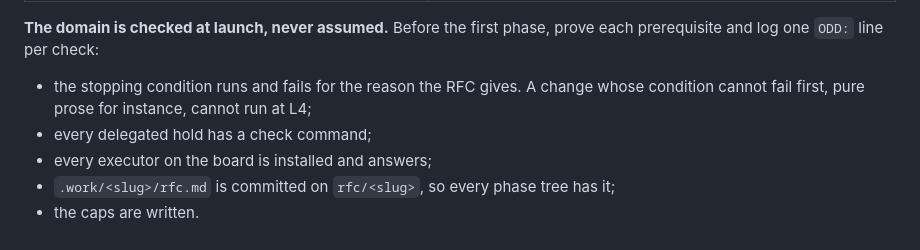
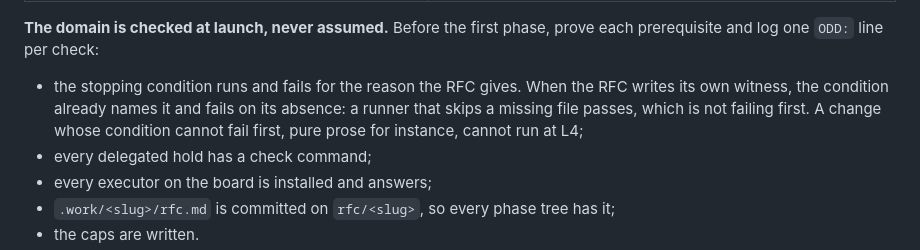
Before and after one commit to dohrm/claude-rules, a Markdown page: rules/agent/autonomy.md, the part around the change. Rendered like a GitHub page.

Commit message:
docs(autonomy): an L4 launch check does not pass on a missing witness
When the RFC writes its own witness, the stopping condition names it and fails
on its absence. Seen on #33: node --test dropped a missing file and passed.

```diff
--- a/rules/agent/autonomy.md
+++ b/rules/agent/autonomy.md
@@ -103,7 +103,9 @@ L4 as L3.
 **The domain is checked at launch, never assumed.** Before the first phase, prove each
 prerequisite and log one `ODD:` line per check:
 
-- the stopping condition runs and fails for the reason the RFC gives. A change whose
+- the stopping condition runs and fails for the reason the RFC gives. When the RFC
+  writes its own witness, the condition already names it and fails on its absence: a
+  runner that skips a missing file passes, which is not failing first. A change whose
   condition cannot fail first, pure prose for instance, cannot run at L4;
 - every delegated hold has a check command;
 - every executor on the board is installed and answers;
```
